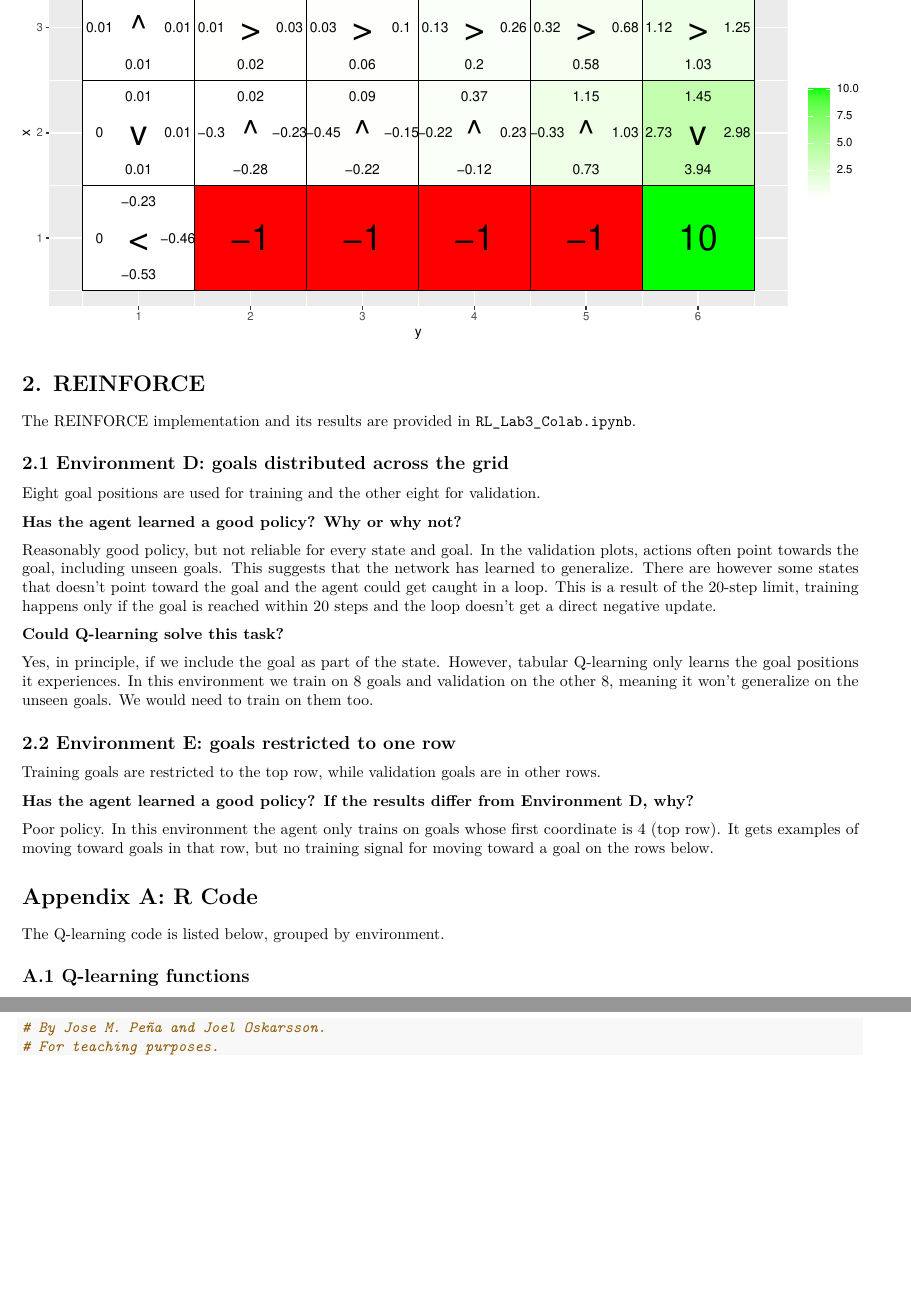
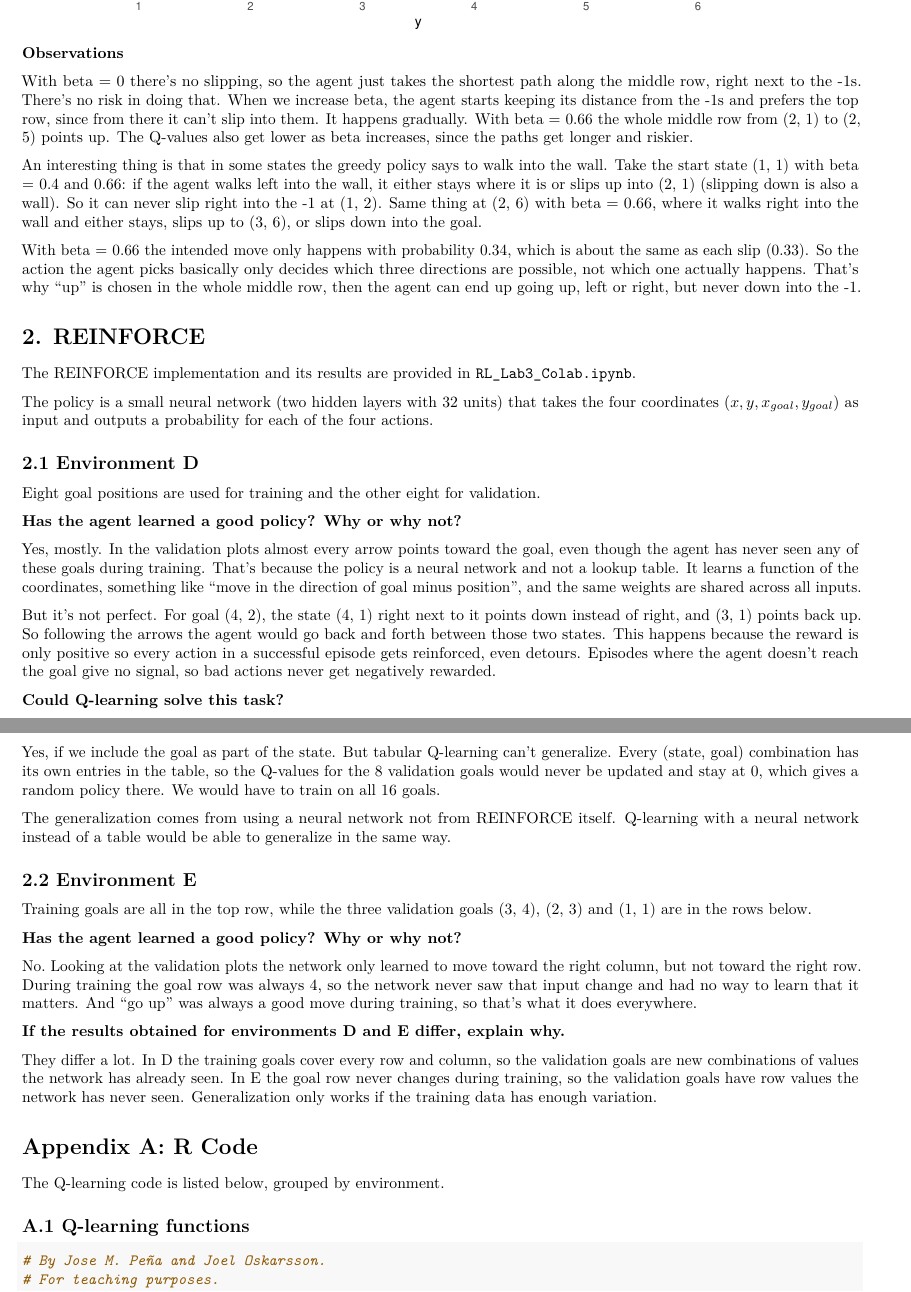
Before and after one commit to Limpsss/TDDE15_Advanced_ML, an R Markdown document (lab3/lab3.Rmd): two parts of pages 27 and 28 of 32 before the commit and two parts of pages 27 and 28 of 33 after it, joined at a grey line, cut at the place of the change, the shorter picture padded with empty space. The pictures show the output file lab3/lab3.pdf that the author committed with the source.

Commit message:
lab3 update report

````diff
--- a/lab3/lab3.Rmd
+++ b/lab3/lab3.Rmd
@@ -63,32 +79,50 @@ With epsilon = 0.1, it chooses randomly only 10% of the time. Finding the route
 
 Environment C places a +10 reward beyond a sequence of negative-reward states. The experiment compares beta values 0, 0.2, 0.4 and 0.66, with epsilon 0.5 and gamma 0.6. Beta controls the probability of slipping either right or left of current state. Each side-slip has probability beta/2, while the intended move has probability 1-beta. As beta increases, movement becomes less predictable and reaching the goal becomes harder.
 
-```{r env-c, ref.label="app-env-c", echo=FALSE, cache=TRUE, fig.width=9.5, fig.height=4.8, out.width="\\textwidth"}
+```{r env-c, ref.label="app-env-c", echo=FALSE, cache=TRUE, dependson="env-a", fig.width=9.5, fig.height=4.8, out.width="\\textwidth"}
 ```
+
+**Observations**
+
+With beta = 0 there's no slipping, so the agent just takes the shortest path along the middle row, right next to the -1s. There's no risk in doing that. When we increase beta, the agent starts keeping its distance from the -1s and prefers the top row, since from there it can't slip into them. It happens gradually. With beta = 0.66 the whole middle row from (2, 1) to (2, 5) points up. The Q-values also get lower as beta increases, since the paths get longer and riskier.
+
+An interesting thing is that in some states the greedy policy says to walk into the wall. Take the start state (1, 1) with beta = 0.4 and 0.66: if the agent walks left into the wall, it either stays where it is or slips up into (2, 1) (slipping down is also a wall). So it can never slip right into the -1 at (1, 2). Same thing at (2, 6) with beta = 0.66, where it walks right into the wall and either stays, slips up to (3, 6), or slips down into the goal.
+
+With beta = 0.66 the intended move only happens with probability 0.34, which is about the same as each slip (0.33). So the action the agent picks basically only decides which three directions are possible, not which one actually happens. That's why "up" is chosen in the whole middle row, then the agent can end up going up, left or right, but never down into the -1.
 
 # 2. REINFORCE
 
 The REINFORCE implementation and its results are provided in `RL_Lab3_Colab.ipynb`.
 
-## 2.1 Environment D: goals distributed across the grid
+The policy is a small neural network (two hidden layers with 32 units) that takes the four coordinates $(x, y, x_{goal}, y_{goal})$ as input and outputs a probability for each of the four actions.
+
+## 2.1 Environment D
 
 Eight goal positions are used for training and the other eight for validation.
 
 **Has the agent learned a good policy? Why or why not?**
 
-Reasonably good policy, but not reliable for every state and goal. In the validation plots, actions often point towards the goal, including unseen goals. This suggests that the network has learned to generalize. There are however some states that doesn't point toward the goal and the agent could get caught in a loop. This is a result of the 20-step limit, training happens only if the goal is reached within 20 steps and the loop doesn't get a direct negative update.
+Yes, mostly. In the validation plots almost every arrow points toward the goal, even though the agent has never seen any of these goals during training. That's because the policy is a neural network and not a lookup table. It learns a function of the coordinates, something like "move in the direction of goal minus position", and the same weights are shared across all inputs.
+
+But it's not perfect. For goal (4, 2), the state (4, 1) right next to it points down instead of right, and (3, 1) points back up. So following the arrows the agent would go back and forth between those two states. This happens because the reward is only positive so every action in a successful episode gets reinforced, even detours. Episodes where the agent doesn't reach the goal give no signal, so bad actions never get negatively rewarded.
 
 **Could Q-learning solve this task?**
 
-Yes, in principle, if we include the goal as part of the state. However, tabular Q-learning only learns the goal positions it experiences. In this environment we train on 8 goals and validation on the other 8, meaning it won't generalize on the unseen goals. We would need to train on them too.
+Yes, if we include the goal as part of the state. But tabular Q-learning can't generalize. Every (state, goal) combination has its own entries in the table, so the Q-values for the 8 validation goals would never be updated and stay at 0, which gives a random policy there. We would have to train on all 16 goals.
 
-## 2.2 Environment E: goals restricted to one row
+The generalization comes from using a neural network not from REINFORCE itself. Q-learning with a neural network instead of a table would be able to generalize in the same way.
 
-Training goals are restricted to the top row, while validation goals are in other rows.
+## 2.2 Environment E
 
-**Has the agent learned a good policy? If the results differ from Environment D, why?**
+Training goals are all in the top row, while the three validation goals (3, 4), (2, 3) and (1, 1) are in the rows below.
 
-Poor policy. In this environment the agent only trains on goals whose first coordinate is 4 (top row). It gets examples of moving toward goals in that row, but no training signal for moving toward a goal on the rows below.
+**Has the agent learned a good policy? Why or why not?**
+
+No. Looking at the validation plots the network only learned to move toward the right column, but not toward the right row. During training the goal row was always 4, so the network never saw that input change and had no way to learn that it matters. And "go up" was always a good move during training, so that's what it does everywhere.
+
+**If the results obtained for environments D and E differ, explain why.**
+
+They differ a lot. In D the training goals cover every row and column, so the validation goals are new combinations of values the network has already seen. In E the goal row never changes during training, so the validation goals have row values the network has never seen. Generalization only works if the training data has enough variation.
 
 # Appendix A: R Code
 
````
Also changed, not shown: lab3/lab3.R (+2 -2 lines), lab3/lab3.pdf, lab3/lab3_files/figure-latex/env-a-1.pdf, lab3/lab3_files/figure-latex/env-a-2.pdf, lab3/lab3_files/figure-latex/env-a-3.pdf, lab3/lab3_files/figure-latex/env-a-4.pdf, lab3/lab3_files/figure-latex/env-a-5.pdf, lab3/lab3_files/figure-latex/env-b-eps01-1.pdf, lab3/lab3_files/figure-latex/env-b-eps01-2.pdf, lab3/lab3_files/figure-latex/env-b-eps01-3.pdf, lab3/lab3_files/figure-latex/env-b-eps01-4.pdf, lab3/lab3_files/figure-latex/env-b-eps01-5.pdf, lab3/lab3_files/figure-latex/env-b-eps01-6.pdf, lab3/lab3_files/figure-latex/env-b-eps01-7.pdf, 18 more files, 22 other files.
